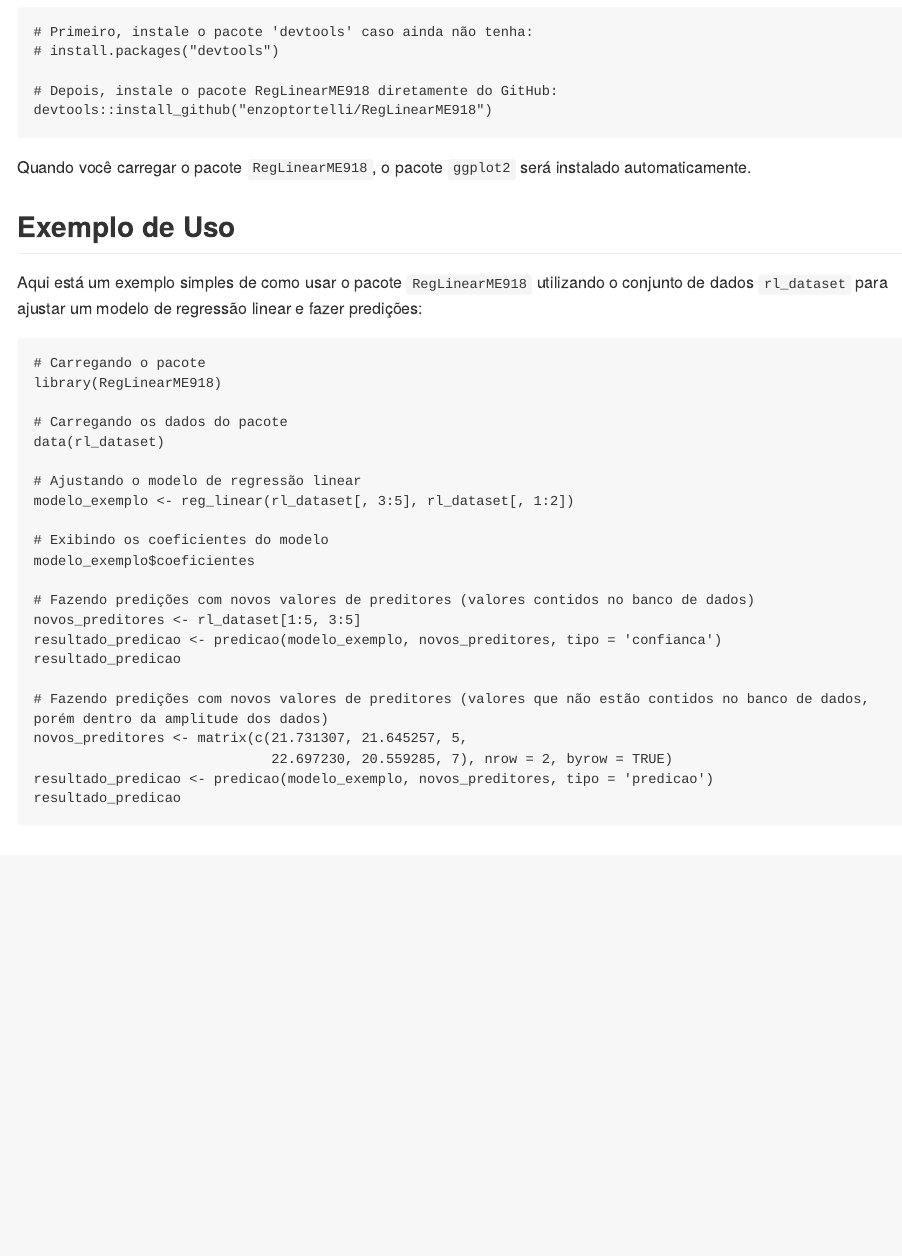
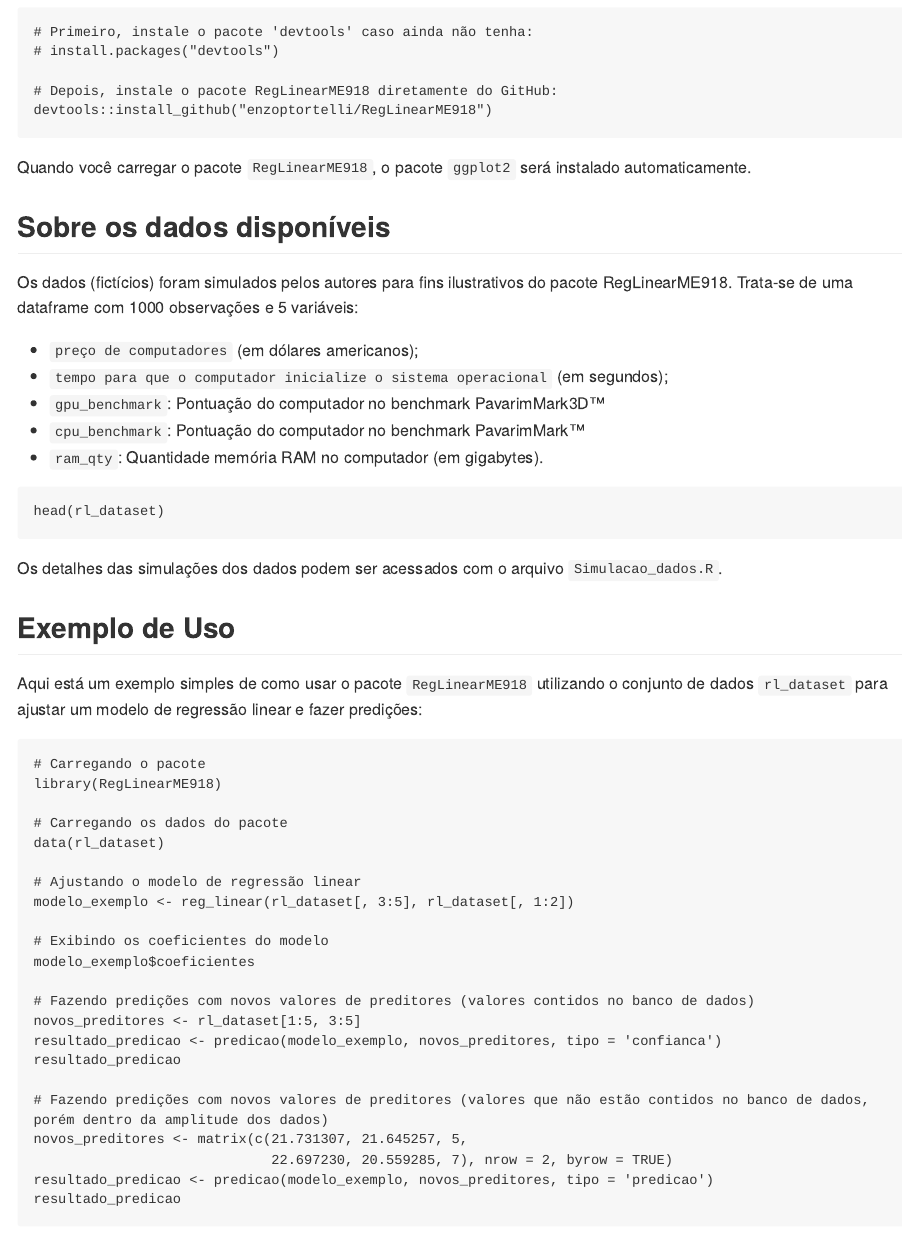
Before and after one commit to enzoptortelli/RegLinearME918, an R Markdown document (README.Rmd): the page in a window 1100 px wide, from 850 px down. The pictures show the output file README.md that the author committed with the source, drawn offline in the style of GitHub; long lines of code are wrapped.

Commit message:
Inclusão de informações sobre o banco de dados na descrição do pacote.

````diff
--- a/README.Rmd
+++ b/README.Rmd
@@ -39,6 +39,19 @@
 
 Quando você carregar o pacote `RegLinearME918`, o pacote `ggplot2` será instalado automaticamente.
 
+## Sobre os dados disponíveis
+
+Os dados (fictícios) foram simulados pelos autores para fins ilustrativos do pacote RegLinearME918. Trata-se de uma dataframe com 1000 observações e 5 variáveis:
+- `preço de computadores` (em dólares americanos);
+- `tempo para que o computador inicialize o sistema operacional` (em segundos);
+- `gpu_benchmark`: Pontuação do computador no benchmark PavarimMark3D™
+- `cpu_benchmark`: Pontuação do computador no benchmark PavarimMark™
+- `ram_qty`: Quantidade memória RAM no computador (em gigabytes).
+
+```{r}
+head(rl_dataset)
+```
+Os detalhes das simulações dos dados podem ser acessados com o arquivo `Simulacao_dados.R`.
 
 ## Exemplo de Uso
 
````
Also changed, not shown: R/data.R (+1 -1 lines), README.md.
